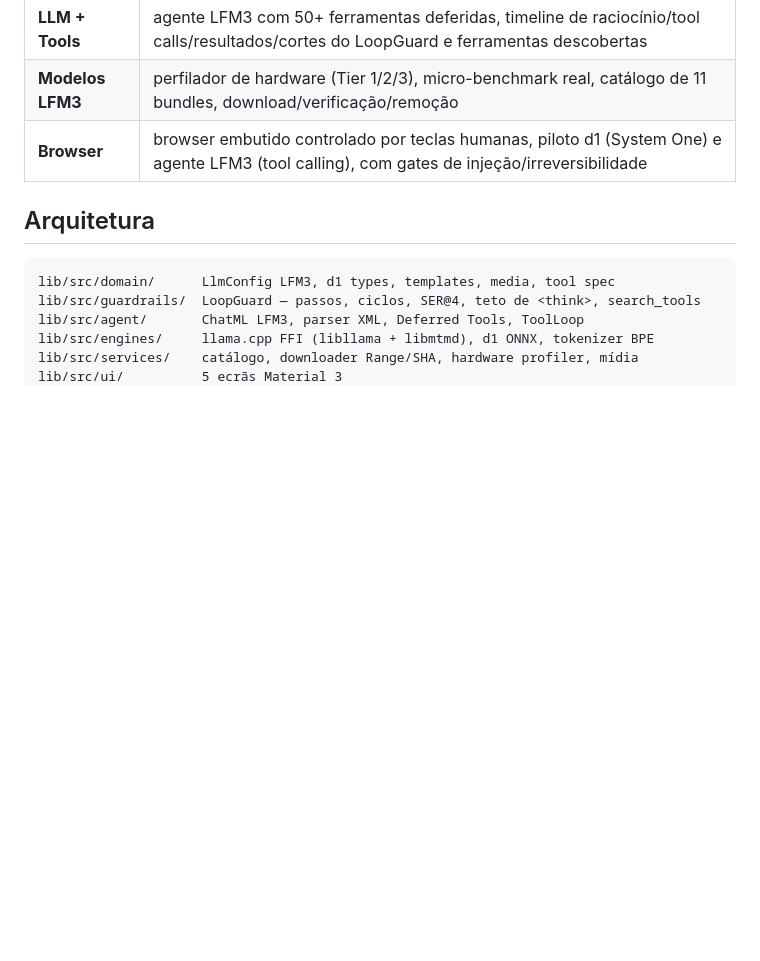
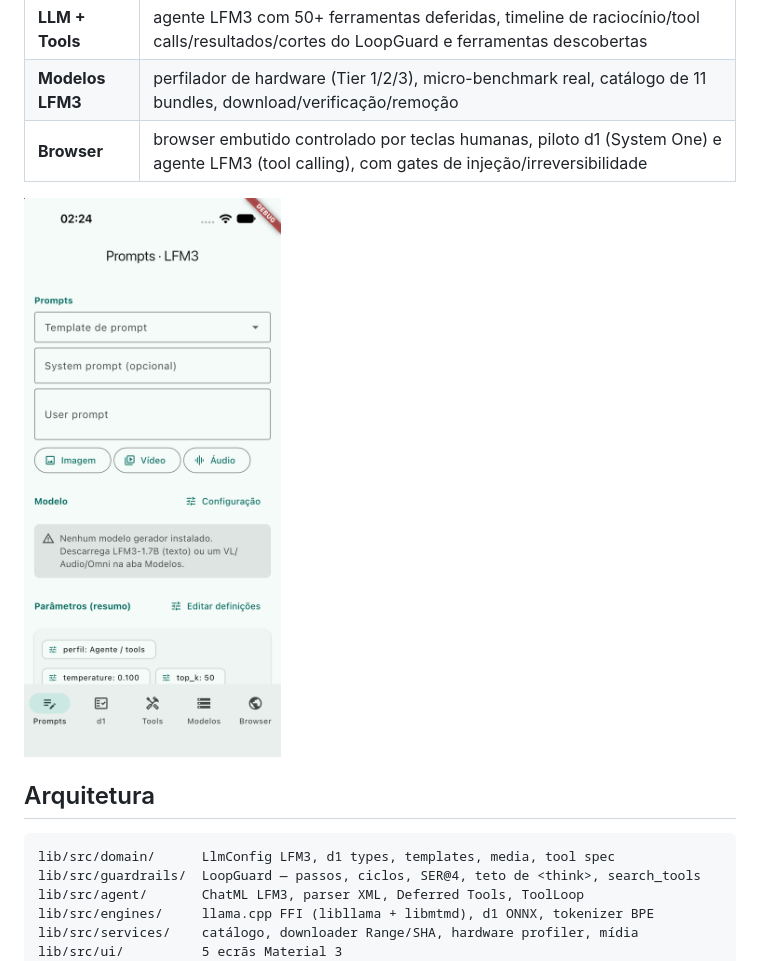
Before and after one commit to frederico-kluser/offline-ai-mobile, a Markdown page: README.md, the part around the change. Rendered like a GitHub page; pictures changed too: docs/screenshots/ios-prompts.png (added); blank space fills up the shorter version.

Commit message:
docs: adiciona capturas dos ecras Android/iOS

```diff
--- a/README.md
+++ b/README.md
@@ -26,6 +26,8 @@ verifica SHA-256, retoma downloads por HTTP Range e instala atomicamente.
 | **LLM + Tools** | agente LFM3 com 50+ ferramentas deferidas, timeline de raciocínio/tool calls/resultados/cortes do LoopGuard e ferramentas descobertas |
 | **Modelos LFM3** | perfilador de hardware (Tier 1/2/3), micro-benchmark real, catálogo de 11 bundles, download/verificação/remoção |
 | **Browser** | browser embutido controlado por teclas humanas, piloto d1 (System One) e agente LFM3 (tool calling), com gates de injeção/irreversibilidade |
+
+![Ecrã Prompts no iOS Simulator](docs/screenshots/ios-prompts.png)
 
 ## Arquitetura
 
```
Also changed, not shown: docs/screenshots/android-prompts.png (added).
